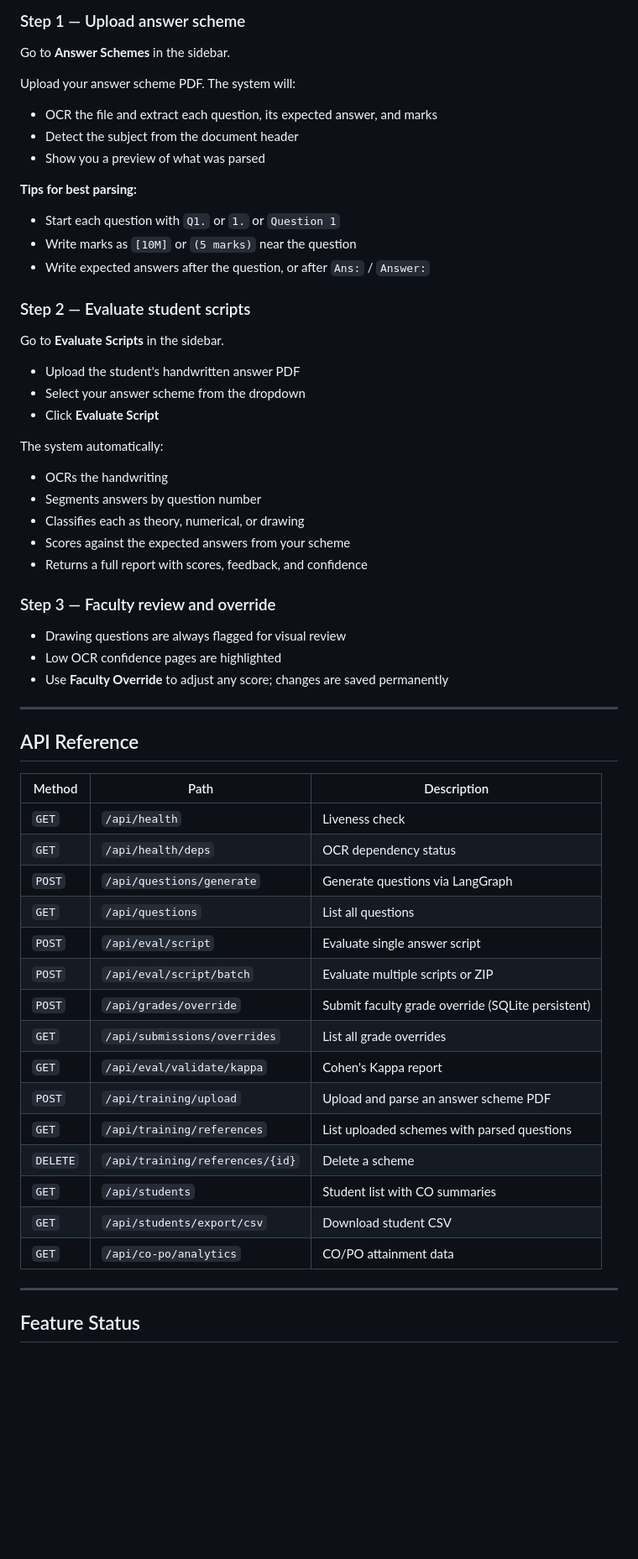
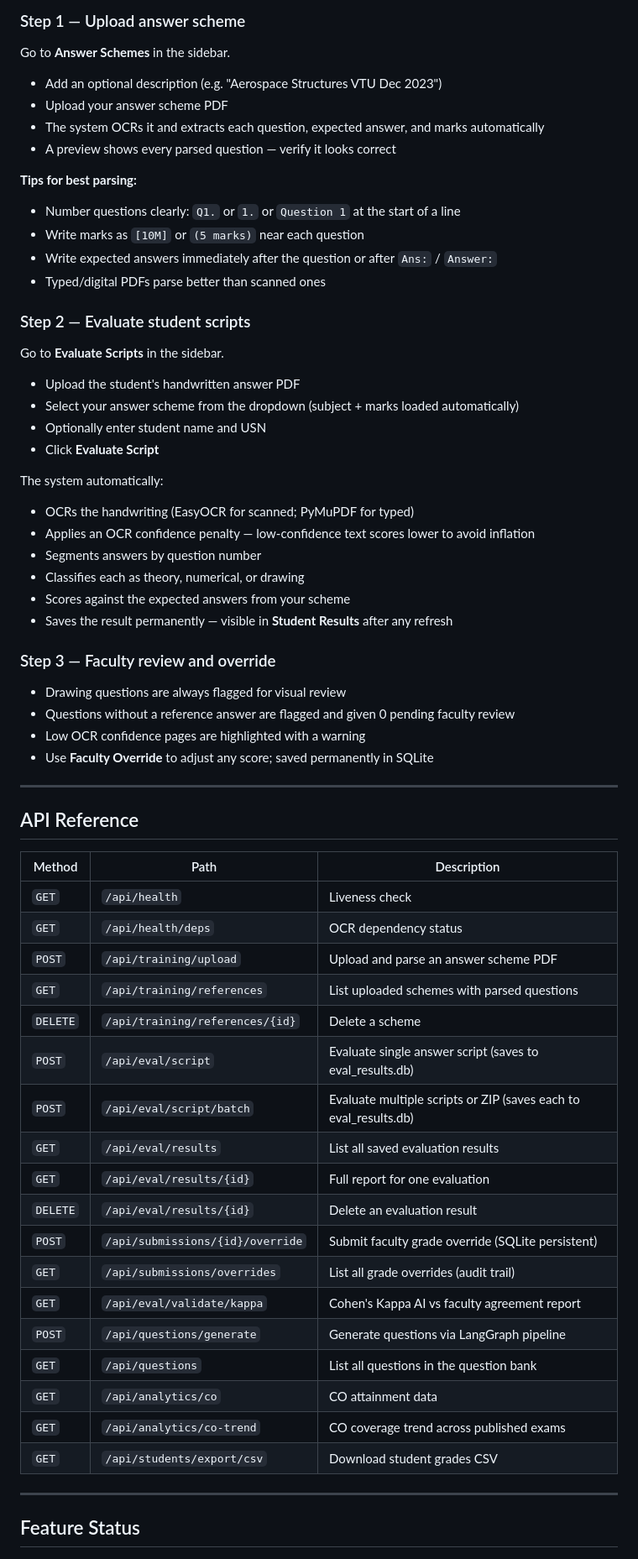
Before and after one commit to priy4nsh408/Exam_assessment, a Markdown page: README.md, the part around one of its changes. Shown at 84% size. Drawn GitHub-style; blank space fills up the shorter version.

Commit message:
Update README: Windows setup, PyMuPDF, eval_results.db, scoring fixes, accurate feature list

```diff
--- a/README.md
+++ b/README.md
@@ -215,36 +233,40 @@ Open `http://localhost:5173`
 
 Go to **Answer Schemes** in the sidebar.
 
-Upload your answer scheme PDF. The system will:
-- OCR the file and extract each question, its expected answer, and marks
-- Detect the subject from the document header
-- Show you a preview of what was parsed
+- Add an optional description (e.g. "Aerospace Structures VTU Dec 2023")
+- Upload your answer scheme PDF
+- The system OCRs it and extracts each question, expected answer, and marks automatically
+- A preview shows every parsed question — verify it looks correct
 
 **Tips for best parsing:**
-- Start each question with `Q1.` or `1.` or `Question 1`
-- Write marks as `[10M]` or `(5 marks)` near the question
-- Write expected answers after the question, or after `Ans:` / `Answer:`
+- Number questions clearly: `Q1.` or `1.` or `Question 1` at the start of a line
+- Write marks as `[10M]` or `(5 marks)` near each question
+- Write expected answers immediately after the question or after `Ans:` / `Answer:`
+- Typed/digital PDFs parse better than scanned ones
 
 ### Step 2 — Evaluate student scripts
 
 Go to **Evaluate Scripts** in the sidebar.
 
 - Upload the student's handwritten answer PDF
-- Select your answer scheme from the dropdown
+- Select your answer scheme from the dropdown (subject + marks loaded automatically)
+- Optionally enter student name and USN
 - Click **Evaluate Script**
 
 The system automatically:
-- OCRs the handwriting
+- OCRs the handwriting (EasyOCR for scanned; PyMuPDF for typed)
+- Applies an OCR confidence penalty — low-confidence text scores lower to avoid inflation
 - Segments answers by question number
 - Classifies each as theory, numerical, or drawing
 - Scores against the expected answers from your scheme
-- Returns a full report with scores, feedback, and confidence
+- Saves the result permanently — visible in **Student Results** after any refresh
 
 ### Step 3 — Faculty review and override
 
 - Drawing questions are always flagged for visual review
-- Low OCR confidence pages are highlighted
-- Use **Faculty Override** to adjust any score; changes are saved permanently
+- Questions without a reference answer are flagged and given 0 pending faculty review
+- Low OCR confidence pages are highlighted with a warning
+- Use **Faculty Override** to adjust any score; saved permanently in SQLite
 
 ---
 
@@ -254,19 +276,22 @@ The system automatically:
 |---|---|---|
 | `GET` | `/api/health` | Liveness check |
 | `GET` | `/api/health/deps` | OCR dependency status |
-| `POST` | `/api/questions/generate` | Generate questions via LangGraph |
-| `GET` | `/api/questions` | List all questions |
-| `POST` | `/api/eval/script` | Evaluate single answer script |
-| `POST` | `/api/eval/script/batch` | Evaluate multiple scripts or ZIP |
-| `POST` | `/api/grades/override` | Submit faculty grade override (SQLite persistent) |
-| `GET` | `/api/submissions/overrides` | List all grade overrides |
-| `GET` | `/api/eval/validate/kappa` | Cohen's Kappa report |
 | `POST` | `/api/training/upload` | Upload and parse an answer scheme PDF |
 | `GET` | `/api/training/references` | List uploaded schemes with parsed questions |
 | `DELETE` | `/api/training/references/{id}` | Delete a scheme |
-| `GET` | `/api/students` | Student list with CO summaries |
-| `GET` | `/api/students/export/csv` | Download student CSV |
-| `GET` | `/api/co-po/analytics` | CO/PO attainment data |
+| `POST` | `/api/eval/script` | Evaluate single answer script (saves to eval_results.db) |
+| `POST` | `/api/eval/script/batch` | Evaluate multiple scripts or ZIP (saves each to eval_results.db) |
+| `GET` | `/api/eval/results` | List all saved evaluation results |
+| `GET` | `/api/eval/results/{id}` | Full report for one evaluation |
+| `DELETE` | `/api/eval/results/{id}` | Delete an evaluation result |
+| `POST` | `/api/submissions/{id}/override` | Submit faculty grade override (SQLite persistent) |
+| `GET` | `/api/submissions/overrides` | List all grade overrides (audit trail) |
+| `GET` | `/api/eval/validate/kappa` | Cohen's Kappa AI vs faculty agreement report |
+| `POST` | `/api/questions/generate` | Generate questions via LangGraph pipeline |
+| `GET` | `/api/questions` | List all questions in the question bank |
+| `GET` | `/api/analytics/co` | CO attainment data |
+| `GET` | `/api/analytics/co-trend` | CO coverage trend across published exams |
+| `GET` | `/api/students/export/csv` | Download student grades CSV |
 
 ---
 
```
Also changed, not shown: other parts of README.md (+54 -33 lines).
